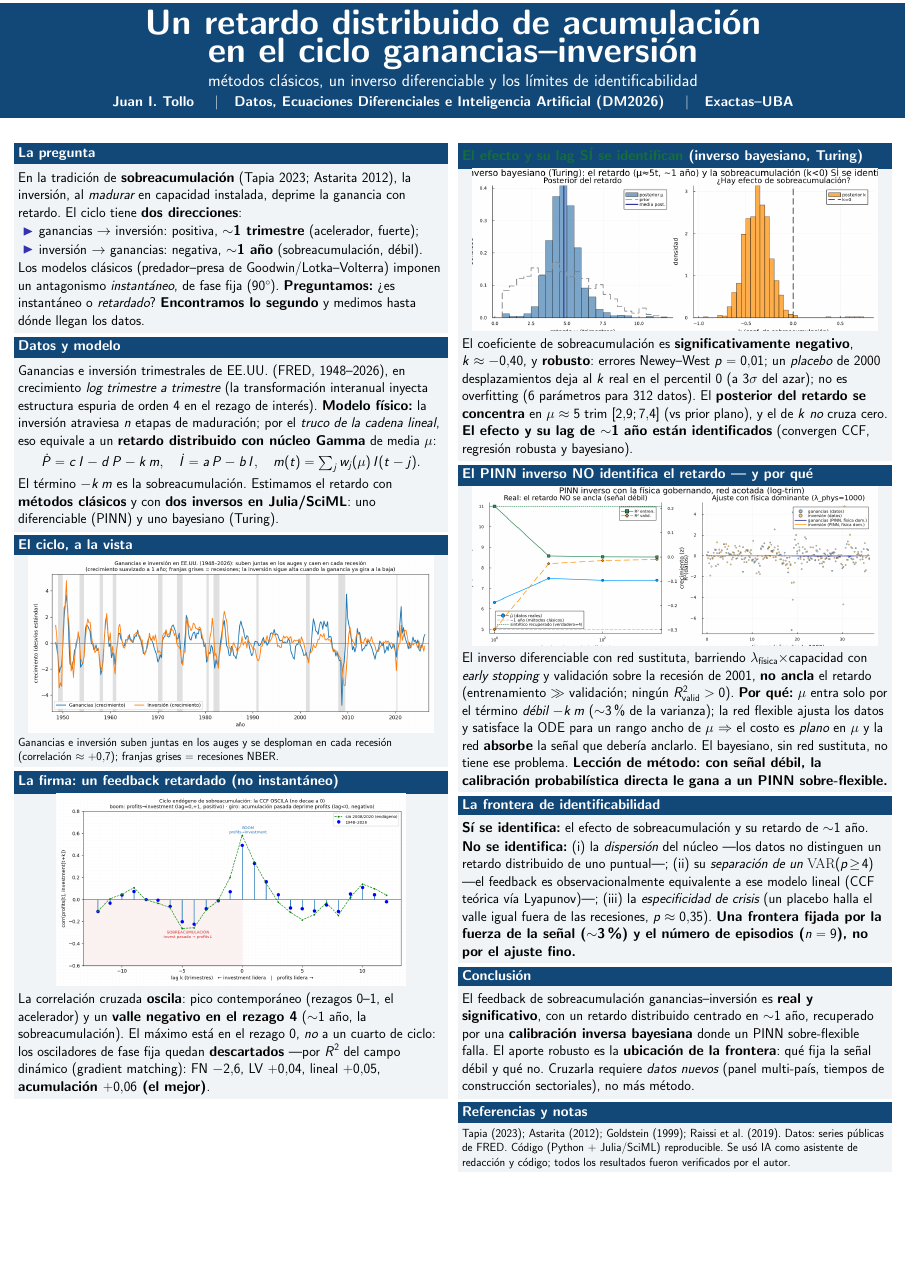
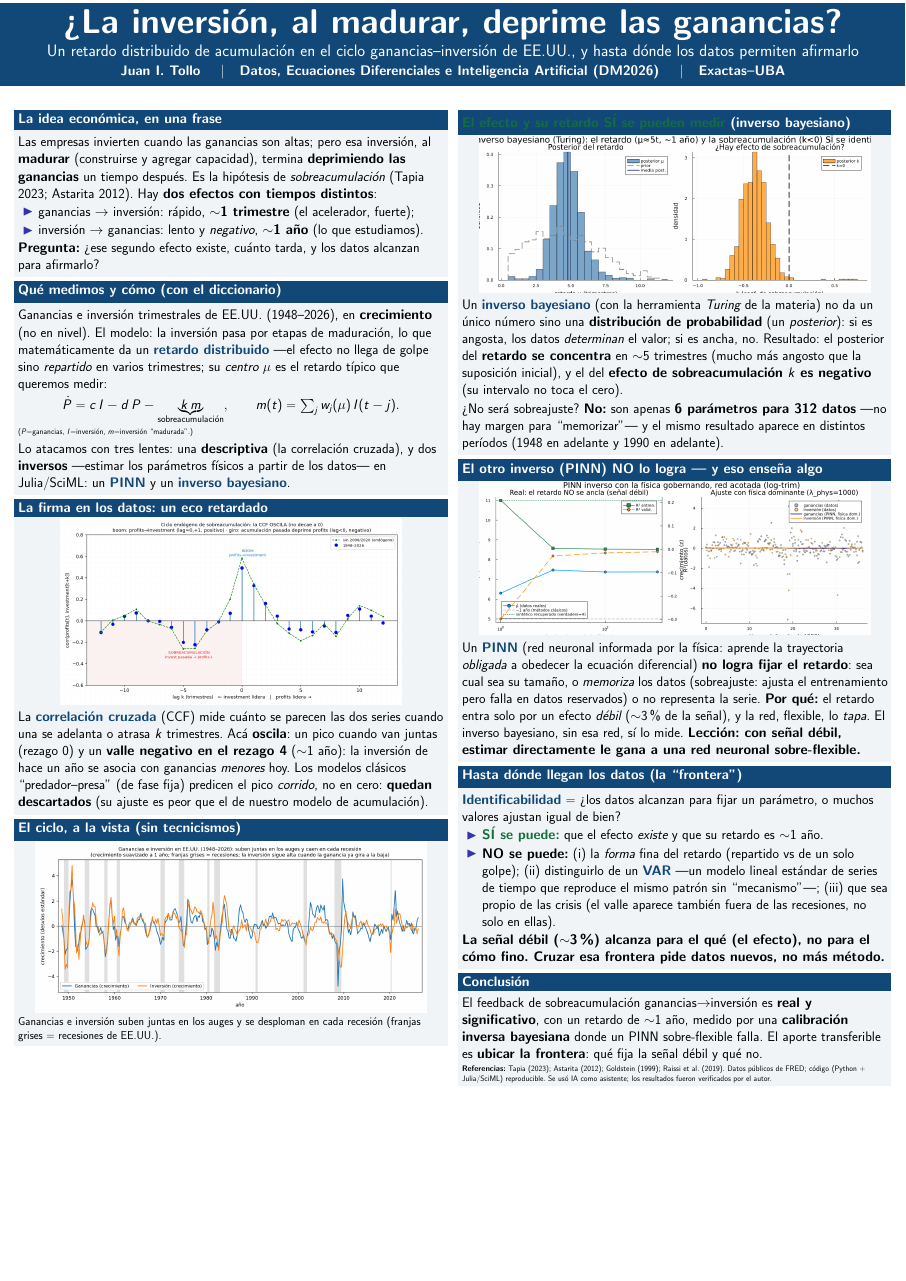
Before and after one commit to JuaniTollo/-flight-to-quality, a LaTeX poster (paper/poster.tex): the whole page. Compiled offline with pdfLaTeX.

Commit message:
Poster autoexplicativo: explica cada tecnica en lenguaje llano; saca placebo/Newey-West/3sigma
- Cada termino tecnico explicado para publico general (CCF, retardo distribuido,
  VAR, PINN, posterior bayesiano, identificabilidad), marcando los no vistos en
  la materia.
- Removidos los detalles que el autor no presenta comodo (placebo, HAC/Newey-West,
  3sigma); queda la tranquilidad intuitiva (6 params / 312 datos, robusto en 2 periodos).
- Titulo en forma de pregunta accesible.

Co-Authored-By: Claude Opus 4.8 <noreply@anthropic.com>

```diff
--- a/paper/poster.tex
+++ b/paper/poster.tex
@@ -1,7 +1,7 @@
-% Póster A0 vertical (beamerposter). Compilar en Overleaf o con tectonic.
-% Autoexplicativo: cada bloque tiene su conclusión en negrita. Figuras en figures/.
+% Póster A0 vertical (beamerposter). Autoexplicativo para público general:
+% cada técnica se explica en lenguaje llano (las no vistas en la materia, con más detalle).
 \documentclass[final]{beamer}
-\usepackage[size=a0,orientation=portrait,scale=1.25]{beamerposter}
+\usepackage[size=a0,orientation=portrait,scale=1.22]{beamerposter}
 \usepackage[utf8]{inputenc}
 \usepackage[spanish,es-noshorthands]{babel}
 \usepackage{graphicx}
@@ -16,6 +16,7 @@
 \setbeamertemplate{navigation symbols}{}
 \setbeamertemplate{caption}{\small\insertcaption}
 \setbeamerfont{block title}{size=\large,series=\bfseries}
+\newcommand{\jerga}[1]{\textcolor{accent}{\textbf{#1}}}
 
 \newlength{\colw}\setlength{\colw}{0.47\paperwidth}
 
@@ -24,61 +25,63 @@
 
 % ===================== ENCABEZADO =====================
 \begin{beamercolorbox}[wd=\paperwidth,sep=20pt,center]{block title}
-  {\veryHuge\bfseries Un retardo distribuido de acumulación\\[8pt]
-   en el ciclo ganancias--inversión}\\[14pt]
-  {\Large métodos clásicos, un inverso diferenciable y los límites de identificabilidad}\\[16pt]
+  {\veryHuge\bfseries ¿La inversión, al madurar, deprime las ganancias?}\\[10pt]
+  {\Large Un retardo distribuido de acumulación en el ciclo ganancias--inversión de EE.UU.,
+   y hasta dónde los datos permiten afirmarlo}\\[14pt]
   {\large\bfseries Juan I. Tollo \quad\textbar\quad
    Datos, Ecuaciones Diferenciales e Inteligencia Artificial (DM2026) \quad\textbar\quad Exactas--UBA}
 \end{beamercolorbox}
-\vspace{0.8cm}
+\vspace{0.7cm}
 
 \begin{columns}[t]
 
 % ===================== COLUMNA IZQUIERDA =====================
 \begin{column}{\colw}
 
-\begin{block}{La pregunta}
+\begin{block}{La idea económica, en una frase}
   \large
-  En la tradición de \textbf{sobreacumulación} (Tapia 2023; Astarita 2012), la inversión, al
-  \emph{madurar} en capacidad instalada, deprime la ganancia con retardo. El ciclo tiene
-  \textbf{dos direcciones}:
+  Las empresas invierten cuando las ganancias son altas; pero esa inversión, al \textbf{madurar}
+  (construirse y agregar capacidad), termina \textbf{deprimiendo las ganancias} un tiempo después.
+  Es la hipótesis de \emph{sobreacumulación} (Tapia 2023; Astarita 2012). Hay \textbf{dos efectos
+  con tiempos distintos}:
   \begin{itemize}\large
-    \item ganancias $\to$ inversión: positiva, \textbf{$\sim$1 trimestre} (acelerador, fuerte);
-    \item inversión $\to$ ganancias: negativa, \textbf{$\sim$1 año} (sobreacumulación, débil).
+    \item ganancias $\to$ inversión: rápido, \textbf{$\sim$1 trimestre} (el acelerador, fuerte);
+    \item inversión $\to$ ganancias: lento y \emph{negativo}, \textbf{$\sim$1 año} (lo que estudiamos).
   \end{itemize}
-  Los modelos clásicos (predador--presa de Goodwin/Lotka--Volterra) imponen un antagonismo
-  \emph{instantáneo}, de fase fija ($90^\circ$). \textbf{Preguntamos:} ¿es instantáneo o
-  \emph{retardado}? \textbf{Encontramos lo segundo} y medimos hasta dónde llegan los datos.
+  \textbf{Pregunta:} ¿ese segundo efecto existe, cuánto tarda, y los datos alcanzan para afirmarlo?
 \end{block}
 
-\begin{block}{Datos y modelo}
+\begin{block}{Qué medimos y cómo (con el diccionario)}
   \large
-  Ganancias e inversión trimestrales de EE.UU.\ (FRED, 1948--2026), en crecimiento
-  \emph{log trimestre a trimestre} (la transformación interanual inyecta estructura espuria de
-  orden 4 en el rezago de interés). \textbf{Modelo físico:} la inversión atraviesa $n$ etapas de
-  maduración; por el \emph{truco de la cadena lineal}, eso equivale a un \textbf{retardo
-  distribuido con núcleo Gamma} de media $\mu$:
-  \[\dot P = c\,I - d\,P - k\,m,\quad \dot I = a\,P - b\,I,\quad m(t)=\textstyle\sum_j w_j(\mu)\,I(t-j).\]
-  El término $-k\,m$ es la sobreacumulación. Estimamos el retardo con \textbf{métodos clásicos} y
-  con \textbf{dos inversos en Julia/SciML}: uno diferenciable (PINN) y uno bayesiano (Turing).
+  Ganancias e inversión trimestrales de EE.UU.\ (1948--2026), en \textbf{crecimiento} (no en
+  nivel). El modelo: la inversión pasa por etapas de maduración, lo que matemáticamente da un
+  \jerga{retardo distribuido} ---el efecto no llega de golpe sino \emph{repartido} en varios
+  trimestres; su \emph{centro} $\mu$ es el retardo típico que queremos medir:
+  \[\dot P = c\,I - d\,P - \underbrace{k\,m}_{\text{sobreacumulación}},\qquad
+    m(t)=\textstyle\sum_j w_j(\mu)\,I(t-j).\]
+  \footnotesize ($P$=ganancias, $I$=inversión, $m$=inversión ``madurada''.)\\[4pt]
+  \large Lo atacamos con tres lentes: una \textbf{descriptiva} (la correlación cruzada), y dos
+  \textbf{inversos} ---estimar los parámetros físicos a partir de los datos--- en Julia/SciML:
+  un \jerga{PINN} y un \jerga{inverso bayesiano}.
 \end{block}
 
-\begin{block}{El ciclo, a la vista}
+\begin{block}{La firma en los datos: un eco retardado}
   \centering
-  \includegraphics[width=0.95\linewidth]{p15_crisis_series.png}\\
-  \raggedright\normalsize Ganancias e inversión suben juntas en los auges y se desploman en cada
-  recesión (correlación $\approx+0{,}7$); franjas grises = recesiones NBER.
+  \includegraphics[width=0.80\linewidth]{p7_overaccumulation.png}\\
+  \raggedright\large
+  La \jerga{correlación cruzada} (CCF) mide cuánto se parecen las dos series cuando una se
+  adelanta o atrasa $k$ trimestres. Acá \textbf{oscila}: un pico cuando van juntas (rezago~0) y un
+  \textbf{valle negativo en el rezago~4} ($\sim$1 año): la inversión de hace un año se asocia con
+  ganancias \emph{menores} hoy. Los modelos clásicos ``predador--presa'' (de fase fija) predicen
+  el pico \emph{corrido}, no en cero: \textbf{quedan descartados} (su ajuste es peor que el de
+  nuestro modelo de acumulación).
 \end{block}
 
-\begin{block}{La firma: un feedback retardado (no instantáneo)}
+\begin{block}{El ciclo, a la vista (sin tecnicismos)}
   \centering
-  \includegraphics[width=0.82\linewidth]{p7_overaccumulation.png}\\
-  \raggedright\large
-  La correlación cruzada \textbf{oscila}: pico contemporáneo (rezagos 0--1, el acelerador) y un
-  \textbf{valle negativo en el rezago~4} ($\sim$1 año, la sobreacumulación). El máximo está en el
-  rezago~0, \emph{no} a un cuarto de ciclo: los osciladores de fase fija quedan
-  \textbf{descartados} ---por $R^2$ del campo dinámico (gradient matching): FN $-2{,}6$, LV
-  $+0{,}04$, lineal $+0{,}05$, \textbf{acumulación $+0{,}06$ (el mejor)}.
+  \includegraphics[width=0.92\linewidth]{p15_crisis_series.png}\\
+  \raggedright\normalsize Ganancias e inversión suben juntas en los auges y se desploman en cada
+  recesión (franjas grises = recesiones de EE.UU.).
 \end{block}
 
 \end{column}
@@ -86,57 +89,59 @@
 % ===================== COLUMNA DERECHA =====================
 \begin{column}{\colw}
 
-\begin{block}{\textcolor{good}{El efecto y su lag SÍ se identifican} (inverso bayesiano, Turing)}
+\begin{block}{\textcolor{good}{El efecto y su retardo SÍ se pueden medir} (inverso bayesiano)}
   \centering
-  \includegraphics[width=0.95\linewidth]{p17_bayes_lag.png}\\
+  \includegraphics[width=0.92\linewidth]{p17_bayes_lag.png}\\
   \raggedright\large
-  El coeficiente de sobreacumulación es \textbf{significativamente negativo}, $k\approx-0{,}40$,
-  y \textbf{robusto}: errores Newey--West $p=0{,}01$; un \emph{placebo} de 2000 desplazamientos
-  deja al $k$ real en el percentil~0 (a $3\sigma$ del azar); no es overfitting (6 parámetros para
-  312 datos). El \textbf{posterior del retardo se concentra} en $\mu\approx5$ trim
-  $[2{,}9;7{,}4]$ (vs prior plano), y el de $k$ \emph{no} cruza cero. \textbf{El efecto y su lag
-  de $\sim$1 año están identificados} (convergen CCF, regresión robusta y bayesiano).
+  Un \jerga{inverso bayesiano} (con la herramienta \emph{Turing} de la materia) no da un único
+  número sino una \textbf{distribución de probabilidad} (un \emph{posterior}): si es angosta, los
+  datos \emph{determinan} el valor; si es ancha, no. Resultado: el posterior del \textbf{retardo se
+  concentra} en $\sim$5 trimestres (mucho más angosto que la suposición inicial), y el del
+  \textbf{efecto de sobreacumulación $k$ es negativo} (su intervalo no toca el cero). \\[4pt]
+  ¿No será sobreajuste? \textbf{No:} son apenas \textbf{6 parámetros para 312 datos} ---no hay
+  margen para ``memorizar''--- y el mismo resultado aparece en distintos períodos (1948 en adelante
+  y 1990 en adelante).
 \end{block}
 
-\begin{block}{El PINN inverso NO identifica el retardo --- y por qué}
+\begin{block}{El otro inverso (PINN) NO lo logra --- y eso enseña algo}
   \centering
-  \includegraphics[width=0.95\linewidth]{p16_pinn_physics.png}\\
+  \includegraphics[width=0.92\linewidth]{p16_pinn_physics.png}\\
   \raggedright\large
-  El inverso diferenciable con red sustituta, barriendo $\lambda_{\text{física}}\times$capacidad
-  con \emph{early stopping} y validación sobre la recesión de 2001, \textbf{no ancla} el retardo
-  (entrenamiento $\gg$ validación; ningún $R^2_{\text{valid}}>0$). \textbf{Por qué:} $\mu$ entra
-  solo por el término \emph{débil} $-k\,m$ ($\sim$3\% de la varianza); la red flexible ajusta los
-  datos y satisface la ODE para un rango ancho de $\mu$ $\Rightarrow$ el costo es \emph{plano} en
-  $\mu$ y la red \textbf{absorbe} la señal que debería anclarlo. El bayesiano, sin red sustituta,
-  no tiene ese problema. \textbf{Lección de método: con señal débil, la calibración probabilística
-  directa le gana a un PINN sobre-flexible.}
+  Un \jerga{PINN} (red neuronal informada por la física: aprende la trayectoria \emph{obligada} a
+  obedecer la ecuación diferencial) \textbf{no logra fijar el retardo}: sea cual sea su tamaño,
+  o \emph{memoriza} los datos (sobreajuste: ajusta el entrenamiento pero falla en datos reservados)
+  o no representa la serie. \textbf{Por qué:} el retardo entra solo por un efecto \emph{débil}
+  ($\sim$3\% de la señal), y la red, flexible, lo \emph{tapa}. El inverso bayesiano, sin esa red,
+  sí lo mide. \textbf{Lección: con señal débil, estimar directamente le gana a una red neuronal
+  sobre-flexible.}
 \end{block}
 
-\begin{block}{La frontera de identificabilidad}
+\begin{block}{Hasta dónde llegan los datos (la ``frontera'')}
   \large
-  \textbf{Sí se identifica:} el efecto de sobreacumulación y su retardo de $\sim$1 año.\\[4pt]
-  \textbf{No se identifica:} (i) la \emph{dispersión} del núcleo ---los datos no distinguen un
-  retardo distribuido de uno puntual---; (ii) su \emph{separación de un $\mathrm{VAR}(p\!\ge\!4)$}
-  ---el feedback es observacionalmente equivalente a ese modelo lineal (CCF teórica vía
-  Lyapunov)---; (iii) la \emph{especificidad de crisis} (un placebo halla el valle igual fuera de
-  las recesiones, $p\approx0{,}35$). \textbf{Una frontera fijada por la fuerza de la señal
-  ($\sim$3\%) y el número de episodios ($n=9$), no por el ajuste fino.}
+  \jerga{Identificabilidad} = ¿los datos alcanzan para fijar un parámetro, o muchos valores
+  ajustan igual de bien?
+  \begin{itemize}\large
+    \item \textcolor{good}{\textbf{SÍ se puede:}} que el efecto \emph{existe} y que su retardo es
+      $\sim$1 año.
+    \item \textbf{NO se puede:} (i) la \emph{forma} fina del retardo (repartido vs de un solo
+      golpe); (ii) distinguirlo de un \jerga{VAR} ---un modelo lineal estándar de series de tiempo
+      que reproduce el mismo patrón sin ``mecanismo''---; (iii) que sea propio de las crisis (el
+      valle aparece también fuera de las recesiones, no solo en ellas).
+  \end{itemize}
+  \textbf{La señal débil ($\sim$3\%) alcanza para el \emph{qué} (el efecto), no para el \emph{cómo}
+  fino. Cruzar esa frontera pide datos nuevos, no más método.}
 \end{block}
 
 \begin{block}{Conclusión}
   \large
-  El feedback de sobreacumulación ganancias--inversión es \textbf{real y significativo}, con un
-  retardo distribuido centrado en $\sim$1 año, recuperado por una \textbf{calibración inversa
-  bayesiana} donde un PINN sobre-flexible falla. El aporte robusto es la \textbf{ubicación de la
-  frontera}: qué fija la señal débil y qué no. Cruzarla requiere \emph{datos nuevos} (panel
-  multi-país, tiempos de construcción sectoriales), no más método.
-\end{block}
-
-\begin{block}{Referencias y notas}
-  \normalsize
-  Tapia (2023); Astarita (2012); Goldstein (1999); Raissi et al.\ (2019). Datos: series públicas
-  de FRED. Código (Python + Julia/SciML) reproducible. Se usó IA como asistente de redacción y
-  código; todos los resultados fueron verificados por el autor.
+  El feedback de sobreacumulación ganancias$\to$inversión es \textbf{real y significativo}, con un
+  retardo de $\sim$1 año, medido por una \textbf{calibración inversa bayesiana} donde un PINN
+  sobre-flexible falla. El aporte transferible es \textbf{ubicar la frontera}: qué fija la señal
+  débil y qué no.
+  \medskip\\
+  \footnotesize\textbf{Referencias:} Tapia (2023); Astarita (2012); Goldstein (1999); Raissi et
+  al.\ (2019). Datos públicos de FRED; código (Python + Julia/SciML) reproducible. Se usó IA como
+  asistente; los resultados fueron verificados por el autor.
 \end{block}
 
 \end{column}
```
